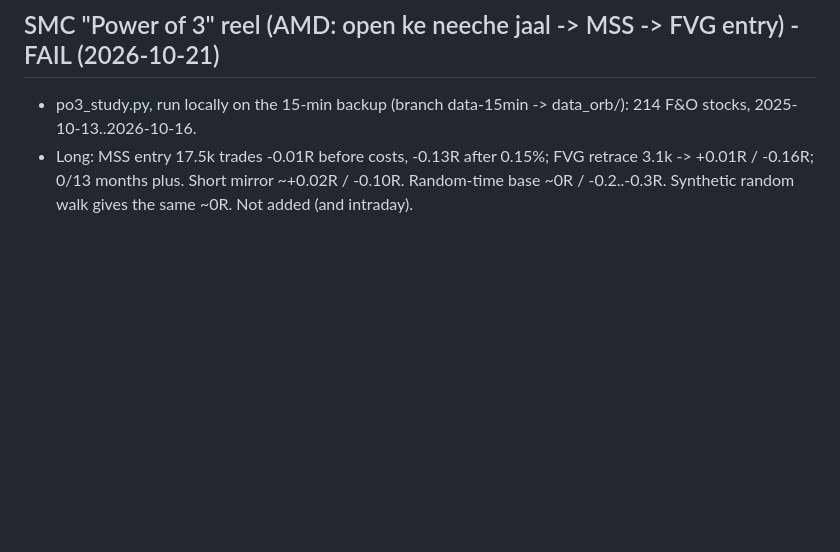
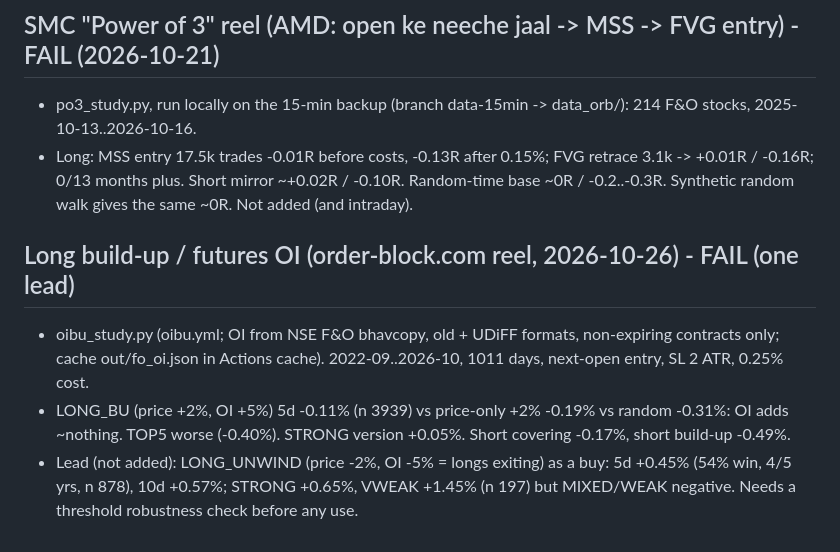
Before and after one commit to sufikipl-ops/swing-auto, a Markdown page: HANDOFF.md, the part around the change. Drawn GitHub-style; blank space fills up the shorter version.

Commit message:
HANDOFF: futures OI long build-up study result (#103)
Claude-Session: https://claude.ai/code/session_01KURjyXxsFFtptQ4DmWZtn4

Co-authored-by: Claude <noreply@anthropic.com>

```diff
--- a/HANDOFF.md
+++ b/HANDOFF.md
@@ -196,3 +196,11 @@ do the coding yourself (edit, test, commit, merge to main). Do not make him uplo
 - po3_study.py, run locally on the 15-min backup (branch data-15min -> data_orb/): 214 F&O stocks, 2025-10-13..2026-10-16.
 - Long: MSS entry 17.5k trades -0.01R before costs, -0.13R after 0.15%; FVG retrace 3.1k -> +0.01R / -0.16R; 0/13 months plus.
   Short mirror ~+0.02R / -0.10R. Random-time base ~0R / -0.2..-0.3R. Synthetic random walk gives the same ~0R. Not added (and intraday).
+
+## Long build-up / futures OI (order-block.com reel, 2026-10-26) - FAIL (one lead)
+- oibu_study.py (oibu.yml; OI from NSE F&O bhavcopy, old + UDiFF formats, non-expiring contracts only; cache out/fo_oi.json in
+  Actions cache). 2022-09..2026-10, 1011 days, next-open entry, SL 2 ATR, 0.25% cost.
+- LONG_BU (price +2%, OI +5%) 5d -0.11% (n 3939) vs price-only +2% -0.19% vs random -0.31%: OI adds ~nothing. TOP5 worse (-0.40%).
+  STRONG version +0.05%. Short covering -0.17%, short build-up -0.49%.
+- Lead (not added): LONG_UNWIND (price -2%, OI -5% = longs exiting) as a buy: 5d +0.45% (54% win, 4/5 yrs, n 878), 10d +0.57%;
+  STRONG +0.65%, VWEAK +1.45% (n 197) but MIXED/WEAK negative. Needs a threshold robustness check before any use.
```
